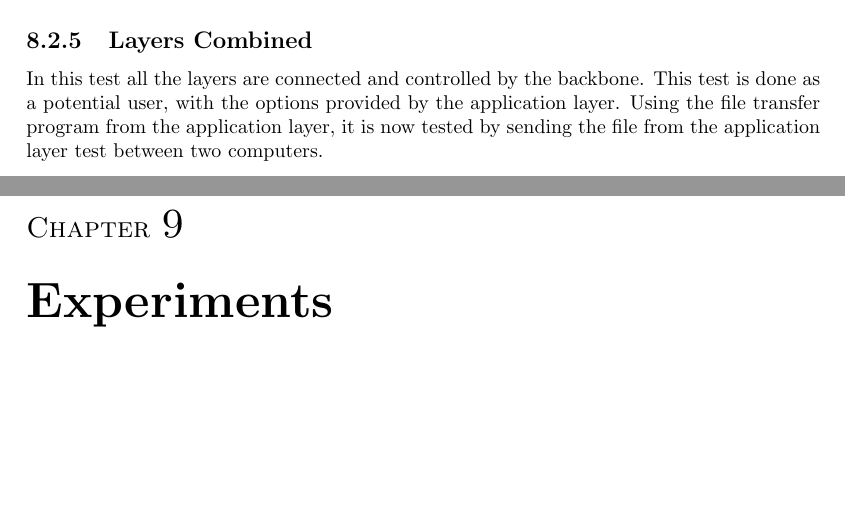
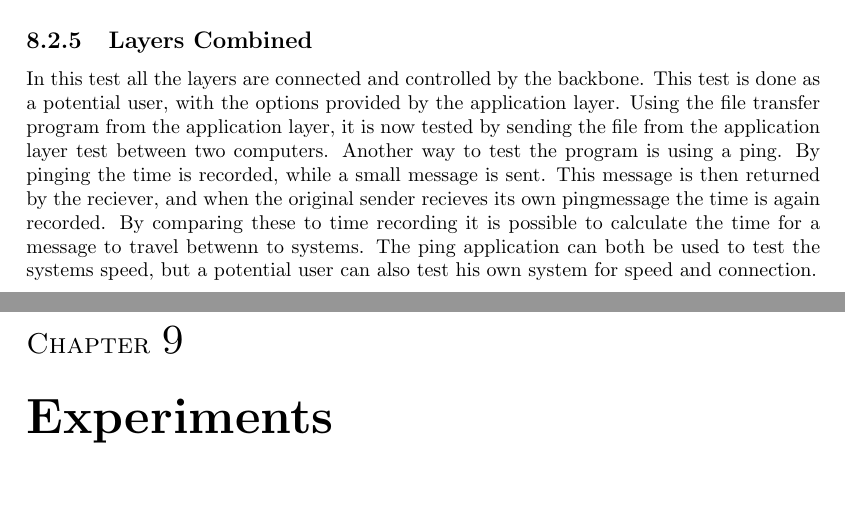
Before and after one commit to SDU-ROBTEK-ALLSTARS/SoundComReport, a LaTeX document (main.tex, which reads content/testprog/testfunctiondocumentation.tex): two parts of pages 55 and 56 of 66, joined at a grey line, cut so that both start at the same text, the shorter picture padded with empty space. Compiled offline with pdfLaTeX; an older LaTeX class or package is replaced by its successor.

Commit message:
tilfojet ping test

```diff
--- a/content/testprog/testfunctiondocumentation.tex
+++ b/content/testprog/testfunctiondocumentation.tex
@@ -80,3 +80,4 @@ The performance of the application layer is tested by building a file transfer p
 \subsection{Layers Combined}
 
 In this test all the layers are connected and controlled by the backbone. This test is done as a potential user, with the options provided by the application layer. Using the file transfer program from the application layer, it is now tested by sending the file from the application layer test between two computers.
+Another way to test the program is using a ping. By pinging the time is recorded, while a small message is sent. This message is then returned by the reciever, and when the original sender recieves its own pingmessage the time is again recorded. By comparing these to time recording it is possible to calculate the time for a message to travel betwenn to systems. The ping application can both be used to test the systems speed, but a potential user can also test his own system  for speed and connection.
```
